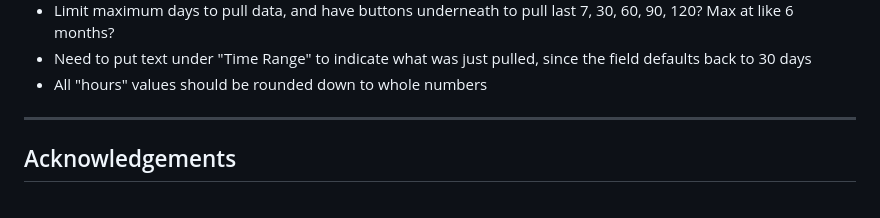
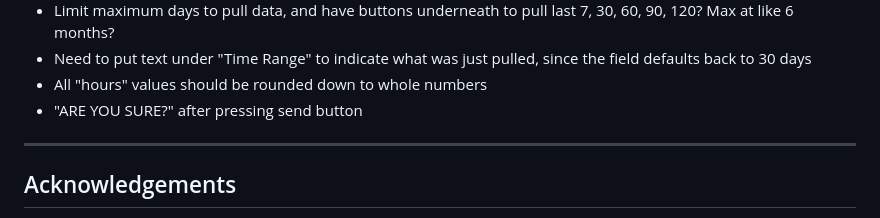
Before and after one commit to jma1ice/newsletterr, a Markdown page: readme.md, the part around the change. GitHub-like rendering.

Commit message:
update todo

```diff
--- a/readme.md
+++ b/readme.md
@@ -135,6 +135,7 @@ Released under the **MIT License** – see [LICENSE](LICENSE) for details.
 * Limit maximum days to pull data, and have buttons underneath to pull last 7, 30, 60, 90, 120? Max at like 6 months?
 * Need to put text under "Time Range" to indicate what was just pulled, since the field defaults back to 30 days
 * All "hours" values should be rounded down to whole numbers
+* "ARE YOU SURE?" after pressing send button
 
 
 ---
```
